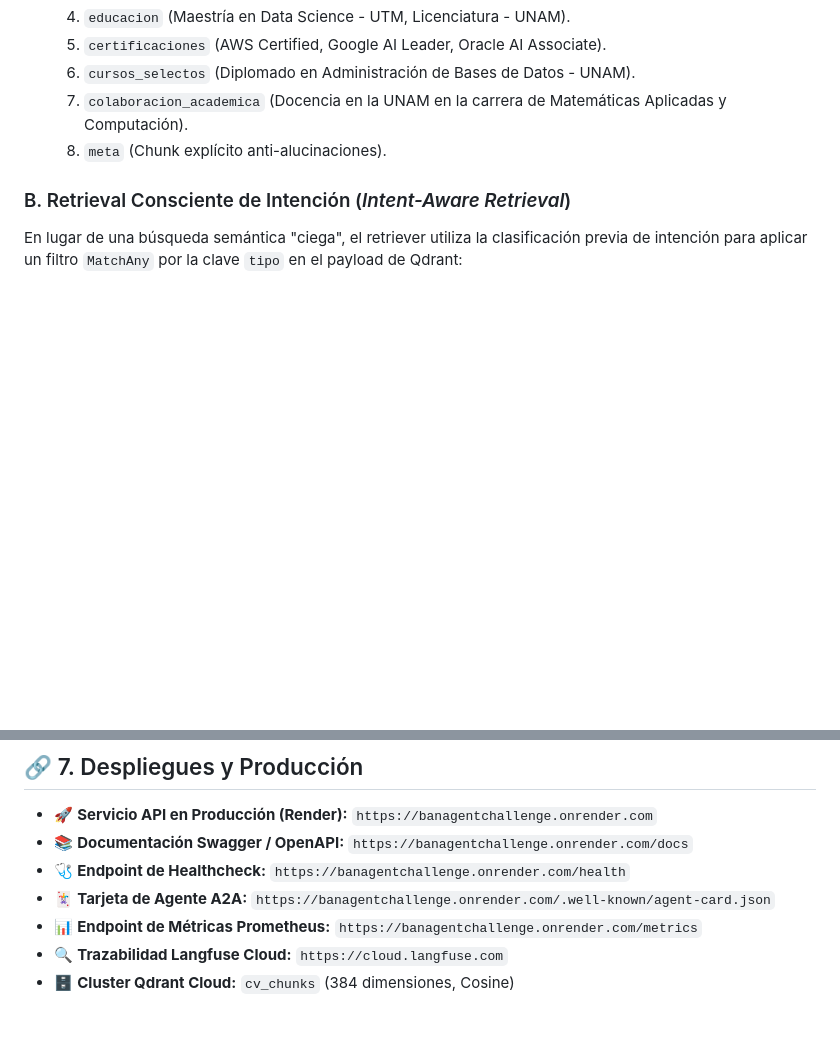
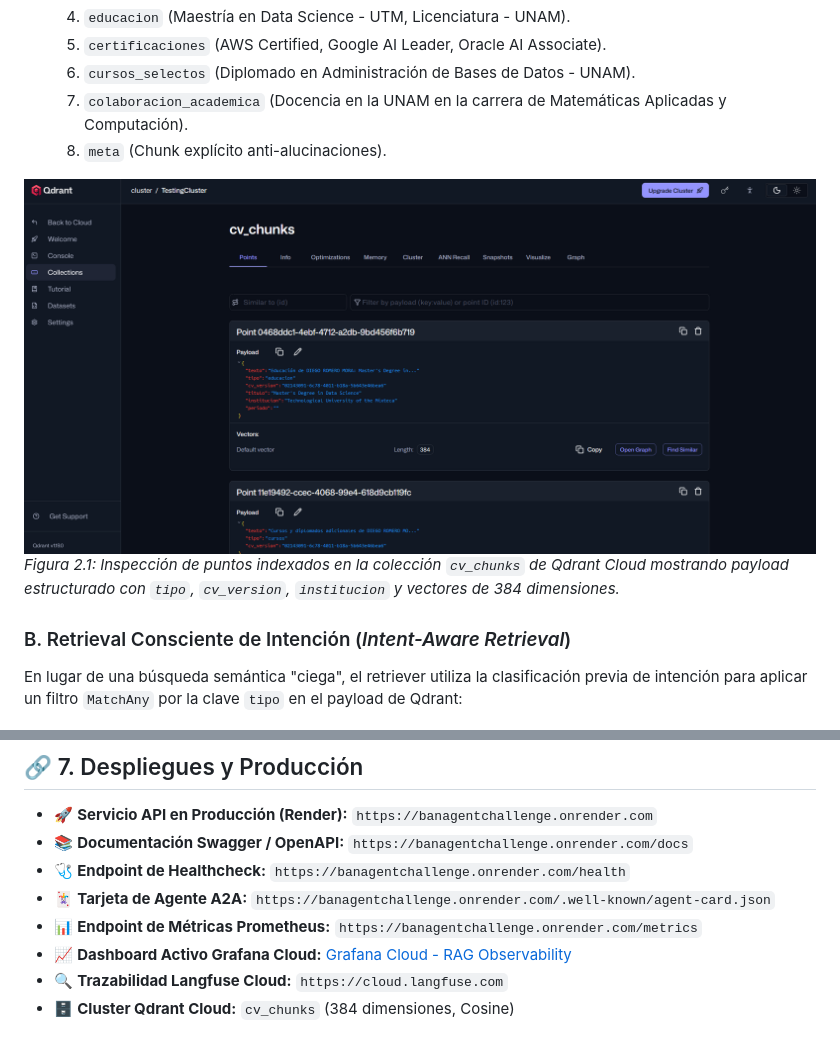
Before and after one commit to diegoromemora27-creator/BanAgentChallenge, a Markdown page: README.md, 2 parts joined by grey strips. GitHub-like rendering; pictures changed too: assets/QdrantChunks.png (added); blank space fills up the shorter version.

```diff
--- a/README.md
+++ b/README.md
@@ -72,6 +72,9 @@ El agente expone sus capacidades a través de una API modular construida en **Fa
   7. `colaboracion_academica` (Docencia en la UNAM en la carrera de Matemáticas Aplicadas y Computación).
   8. `meta` (Chunk explícito anti-alucinaciones).
 
+![Indexación de Chunks en Qdrant Cloud](assets/QdrantChunks.png)
+*Figura 2.1: Inspección de puntos indexados en la colección `cv_chunks` de Qdrant Cloud mostrando payload estructurado con `tipo`, `cv_version`, `institucion` y vectores de 384 dimensiones.*
+
 ### B. Retrieval Consciente de Intención (*Intent-Aware Retrieval*)
 En lugar de una búsqueda semántica "ciega", el retriever utiliza la clasificación previa de intención para aplicar un filtro `MatchAny` por la clave `tipo` en el payload de Qdrant:
 - `CONTACT` $\rightarrow$ `["contacto", "perfil"]`
@@ -218,5 +242,6 @@ Accede a Swagger en: `http://localhost:7860/docs`
 - 🩺 **Endpoint de Healthcheck:** `https://banagentchallenge.onrender.com/health`
 - 🃏 **Tarjeta de Agente A2A:** `https://banagentchallenge.onrender.com/.well-known/agent-card.json`
 - 📊 **Endpoint de Métricas Prometheus:** `https://banagentchallenge.onrender.com/metrics`
+- 📈 **Dashboard Activo Grafana Cloud:** [Grafana Cloud - RAG Observability](https://coralbass582.grafana.net/goto/s9sh2x?orgId=stacks-1769587)
 - 🔍 **Trazabilidad Langfuse Cloud:** `https://cloud.langfuse.com`
 - 🗄️ **Cluster Qdrant Cloud:** `cv_chunks` (384 dimensiones, Cosine)
```
Also changed, not shown: other parts of README.md (+26 -5 lines), assets/GrafanaCloud.png (added), assets/LangFuseSessions.png (added), assets/LangFuseTracking.png (added), assets/SupabaseCheckpoints.png (added), assets/SupabaseSchema.png (added).
